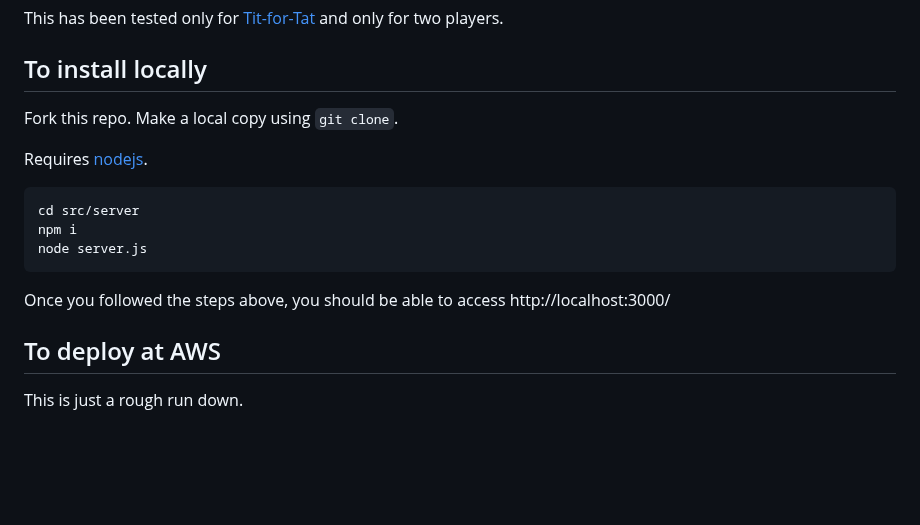
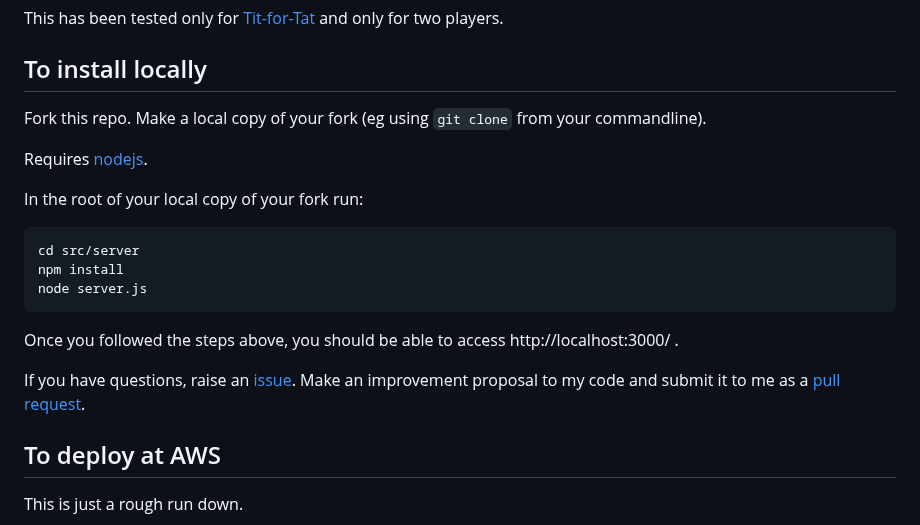
Before and after one commit to alexhkurz/BlocklyPrisonersDilemma, a Markdown page: README.md, the part around the change. Drawn GitHub-style; blank space fills up the shorter version.

Commit message:
minor comments

````diff
--- a/README.md
+++ b/README.md
@@ -33,17 +33,21 @@ This has been tested only for [Tit-for-Tat](img/TitForTat.png) and only for two
 
 ## To install locally
 
-Fork this repo. Make a local copy using `git clone`.
+Fork this repo. Make a local copy of your fork (eg using `git clone` from your commandline).
 
 Requires [nodejs](https://nodejs.org/en/download).
 
+In the root of your local copy of your fork run:
+
 ```
 cd src/server
-npm i
+npm install
 node server.js
 ```
 
-Once you followed the steps above, you should be able to access http://localhost:3000/
+Once you followed the steps above, you should be able to access http://localhost:3000/ .
+
+If you have questions, raise an [issue](https://github.com/alexhkurz/BlocklyPrisonersDilemma/issues). Make an improvement proposal to my code and submit it to me as a [pull request](https://github.com/alexhkurz/BlocklyPrisonersDilemma/pulls).
 
 ## To deploy at AWS
 
````
